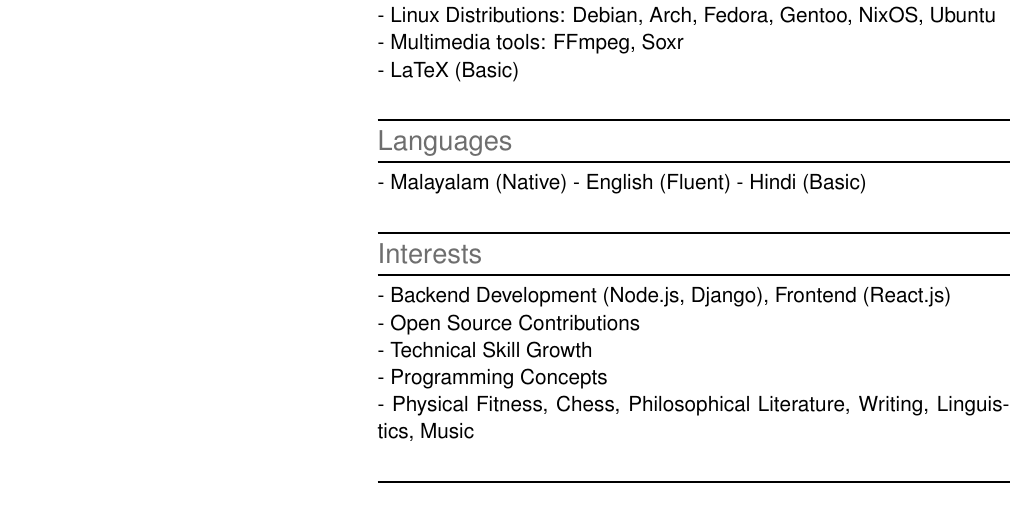
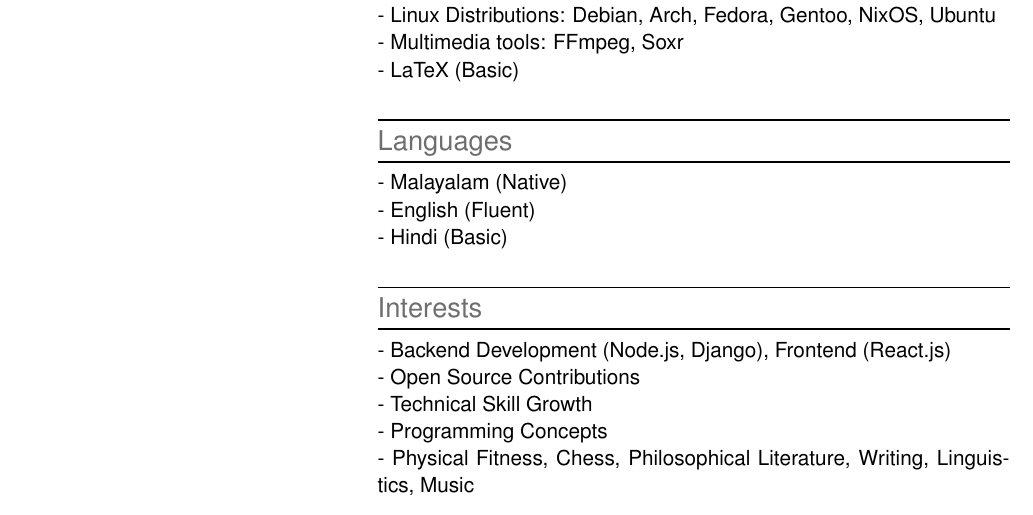
Before and after one commit to thecatvoid/resume, a LaTeX CV (resume.tex): part of the page, cut so that both start at the same text. Compiled offline with pdfLaTeX.

Commit message:
Fix formatting: split single lines into multiple lines

```diff
--- a/resume.tex
+++ b/resume.tex
@@ -57,8 +57,8 @@
     \vspace{0.3cm}
 
     \linedtext{Languages}
-    - Malayalam (Native)
-    - English (Fluent)
+    - Malayalam (Native) \\
+    - English (Fluent) \\
     - Hindi (Basic)
     \vspace{0.3cm}
 
```
